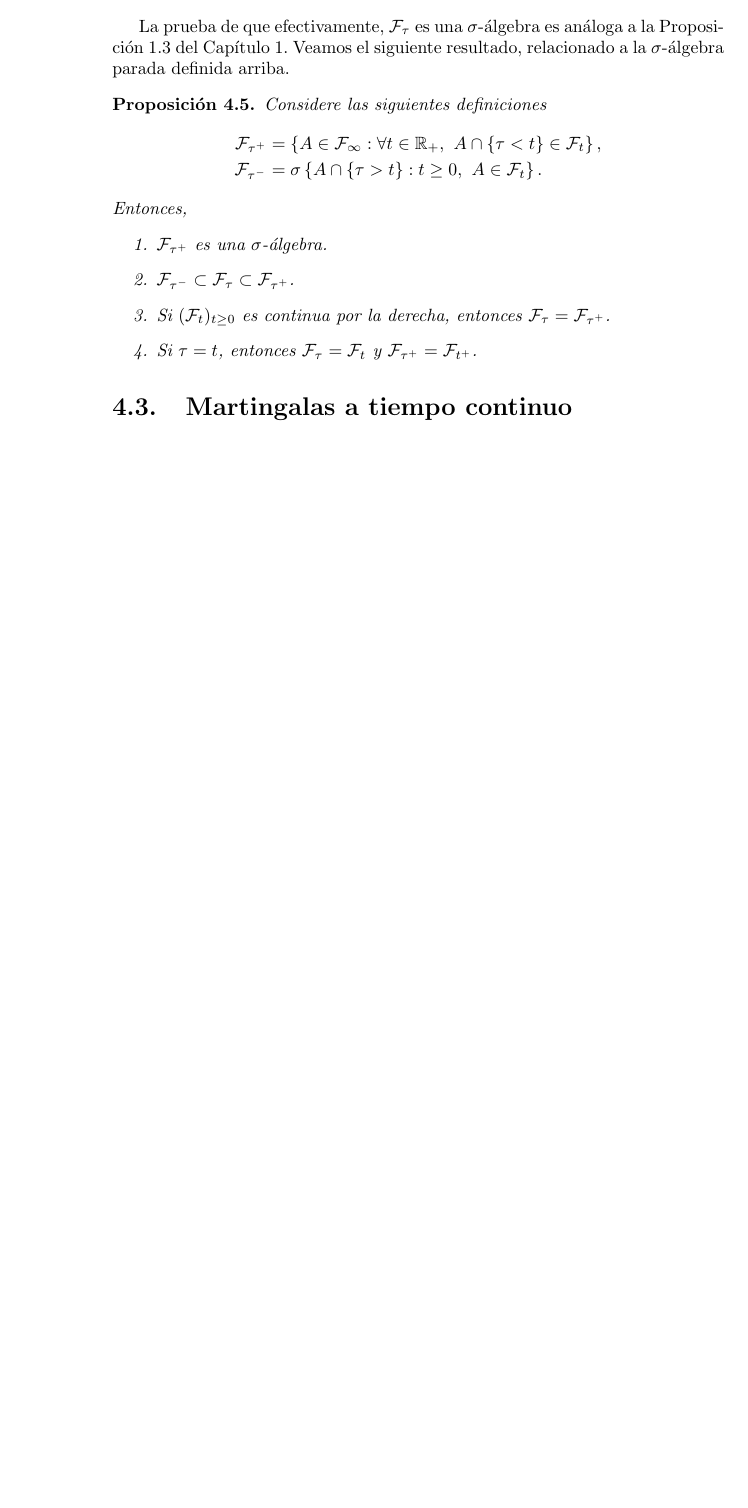
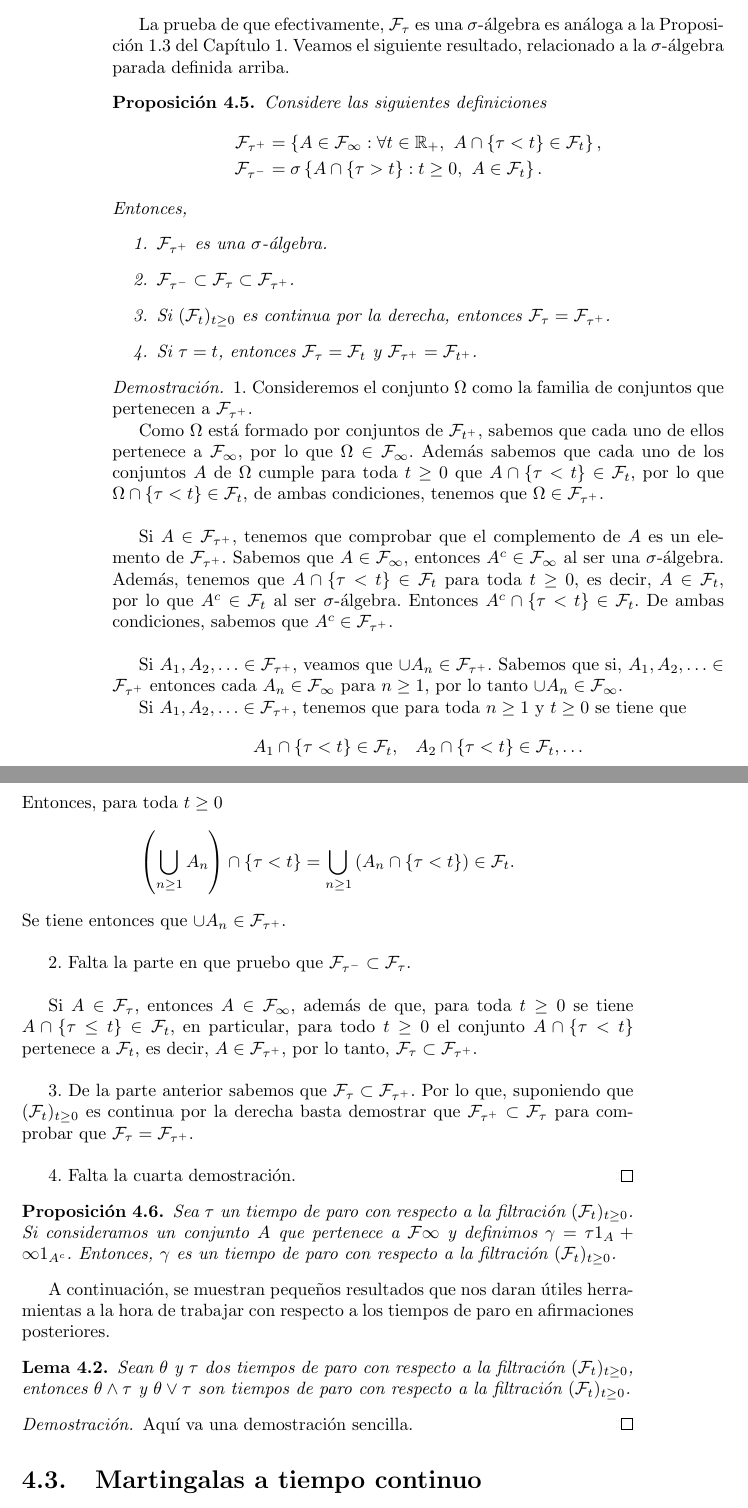
Before and after one commit to carian2996/tesis, a LaTeX thesis (main.tex, which reads chapters/ch4.tex): part of page 70 of 73 before the commit and two parts of pages 70 and 71 of 75 after it, the two joined at a grey line, cut so that both start at the same text, the shorter picture padded with empty space. Compiled offline with pdfLaTeX.

Commit message:
Upload
Casi terminada la parte de los lemas para tiempos de paro. Restan unos
ejercicios y el Teorema respecto al proceso ”parado”.

```diff
--- a/chapters/ch4.tex
+++ b/chapters/ch4.tex
@@ -233,6 +233,47 @@ Entonces,
 		\item Si $\tau = t$, entonces $\mathcal{F}_{\tau} = \mathcal{F}_t$ y $\mathcal{F}_{\tau^{+}} = \mathcal{F}_{t^{+}}$.
 	\end{enumerate}
 	\end{proposition}
+\begin{proof}
+1. Consideremos el conjunto $\Omega$ como la familia de conjuntos que pertenecen a $\mathcal{F}_{\tau^{+}}$.
+
+% Para ver que $\Omega$ es un elemento de $\mathcal{F}_{t^{+}}$ probemos que $\Omega \in \mathcal{F}_{\infty}$ y además, para todo $t \geq 0$ el conjunto $\Omega \cap \{ \tau < t \}$ pertenece a $\mathcal{F}_t$. \\
+
+Como $\Omega$ está formado por conjuntos de $\mathcal{F}_{t^{+}}$, sabemos que cada uno de ellos pertenece a $\mathcal{F}_{\infty}$, por lo que $\Omega \in \mathcal{F}_{\infty}$. Además sabemos que cada uno de los conjuntos $A$ de $\Omega$ cumple para toda $t \geq 0$ que $A \cap \{\tau < t\} \in \mathcal{F}_t$, por lo que $\Omega \cap \{\tau < t\} \in \mathcal{F}_t$, de ambas condiciones, tenemos que $\Omega \in \mathcal{F}_{\tau^{+}}$. \\
+
+Si $A \in \mathcal{F}_{\tau^{+}}$, tenemos que comprobar que el complemento de $A$ es un elemento de $\mathcal{F}_{\tau^{+}}$. Sabemos que $A \in \mathcal{F}_{\infty}$, entonces $A^{c} \in \mathcal{F}_{\infty}$ al ser una $\sigma$-álgebra. Además, tenemos que $A \cap \{ \tau < t \} \in \mathcal{F}_t$ para toda $t \geq 0$, es decir, $A \in \mathcal{F}_t$, por lo que $A^{c} \in \mathcal{F}_t$ al ser $\sigma$-álgebra. Entonces $A^{c} \cap \{\tau < t\} \in \mathcal{F}_t$. De ambas condiciones, sabemos que $A^{c} \in \mathcal{F}_{\tau^{+}}$. \\
+
+Si $A_1, A_2, \ldots \in \mathcal{F}_{\tau^{+}}$, veamos que $\cup A_n \in \mathcal{F}_{\tau^{+}}$. Sabemos que si, $A_1, A_2, \ldots \in \mathcal{F}_{\tau^{+}}$ entonces cada $A_n \in \mathcal{F}_{\infty}$ para $n \geq 1$, por lo tanto $\cup A_n \in \mathcal{F}_{\infty}$.
+
+Si $A_1, A_2, \ldots \in \mathcal{F}_{\tau^{+}}$, tenemos que para toda $n \geq 1$ y $t \geq 0$ se tiene que
+\begin{align*}
+	A_1 \cap \{\tau < t\} \in \mathcal{F}_t, \hspace{0.3cm} A_2 \cap \{\tau < t\} \in \mathcal{F}_t, \ldots
+\end{align*}
+Entonces, para toda $t \geq 0$
+\begin{align*}
+	\left( \bigcup_{n \geq 1} A_n \right) \cap \{\tau < t\} = \bigcup_{n \geq 1} \left( A_n \cap \{\tau < t\} \right) \in \mathcal{F}_t.
+\end{align*}
+Se tiene entonces que $\cup A_n \in \mathcal{F}_{\tau^{+}}$. \\
+
+2. Falta la parte en que pruebo que $\mathcal{F}_{\tau^{-}} \subset \mathcal{F}_{\tau}$. \\
+
+Si $A \in \mathcal{F}_{\tau}$, entonces $A \in \mathcal{F}_{\infty}$, además de que, para toda $t \geq 0$ se tiene $A \cap \{ \tau \leq t \} \in \mathcal{F}_t$, en particular, para todo $t \geq 0$ el conjunto $A \cap \{ \tau < t \}$ pertenece a $\mathcal{F}_t$, es decir, $A \in \mathcal{F}_{\tau^{+}}$, por lo tanto, $\mathcal{F}_{\tau} \subset \mathcal{F}_{\tau^{+}}$. \\
+
+3. De la parte anterior sabemos que $\mathcal{F}_{\tau} \subset \mathcal{F}_{\tau^{+}}$. Por lo que, suponiendo que $(\mathcal{F}_t)_{t \geq 0}$ es continua por la derecha basta demostrar que $\mathcal{F}_{\tau^{+}} \subset \mathcal{F}_{\tau}$ para comprobar que $\mathcal{F}_{\tau} = \mathcal{F}_{\tau^{+}}$. \\
+
+4. Falta la cuarta demostración.
+\end{proof}
+
+\begin{proposition}
+	Sea $\tau$ un tiempo de paro con respecto a la filtración $(\mathcal{F}_t)_{t \geq 0}$. Si consideramos un conjunto $A$ que pertenece a $\mathcal{F}{\infty}$ y definimos $\gamma = \tau 1_A + \infty 1_{A^{c}}$. Entonces, $\gamma$ es un tiempo de paro con respecto a la filtración $(\mathcal{F}_t)_{t \geq 0}$.
+\end{proposition}
+
+A continuación, se muestran pequeños resultados que nos daran útiles herramientas a la hora de trabajar con respecto a los tiempos de paro en afirmaciones posteriores.
+\begin{lemma}
+	Sean $\theta$ y $\tau$ dos tiempos de paro con respecto a la filtración $(\mathcal{F}_t)_{t \geq 0}$, entonces $\theta \wedge \tau$ y $\theta \vee \tau$ son tiempos de paro con respecto a la filtración $(\mathcal{F}_t)_{t \geq 0}$.
+\end{lemma}
+\begin{proof}
+	Aquí va una demostración sencilla.
+\end{proof}
 
 \section{Martingalas a tiempo continuo}
 \section{Aplicaciones al Movimiento Browniano}
```
Lines whose indentation alone changed are shown as unchanged.
